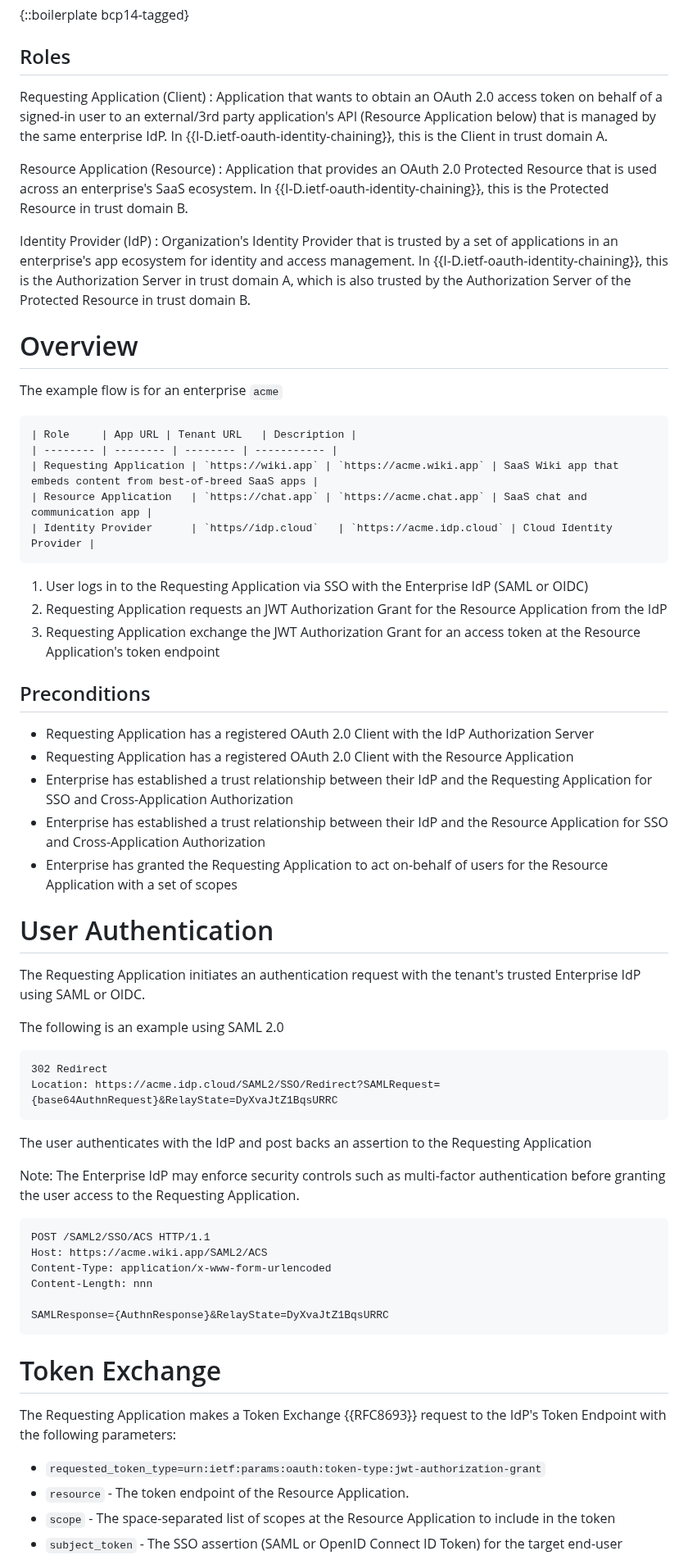
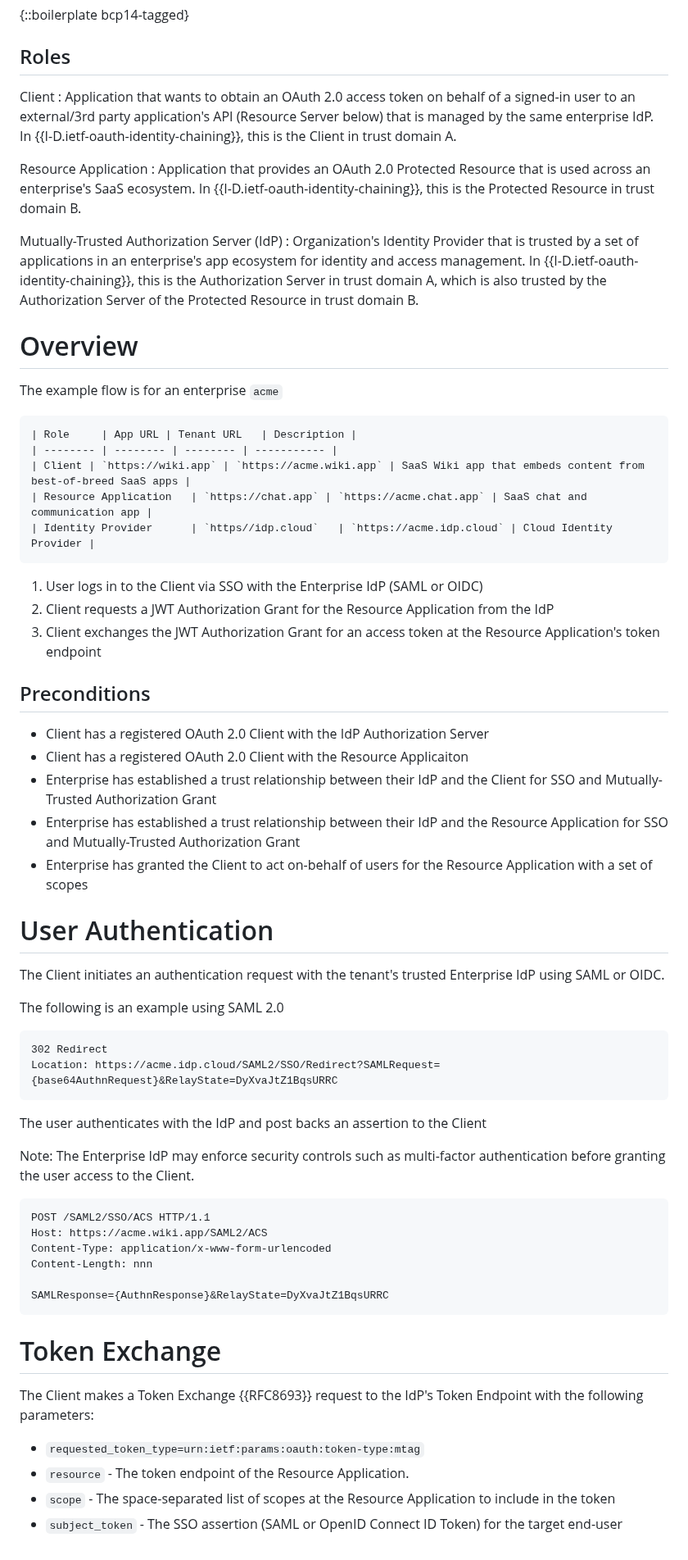
Before and after one commit to aaronpk/draft-parecki-oauth-identity-assertion-authz-grant, a Markdown page: draft-parecki-oauth-mutually-trusted-authorization-grant.md, the part around one of its changes. Shown at 82% size. GitHub-like rendering.

Commit message:
rename draft, update terminology and names

```diff
--- a/draft-parecki-oauth-cross-domain-authorization.md
+++ b/draft-parecki-oauth-mutually-trusted-authorization-grant.md
@@ -69,13 +69,13 @@ This specification extends {{I-D.ietf-oauth-identity-chaining}}, enabling applic
 
 ## Roles
 
-Requesting Application (Client)
-: Application that wants to obtain an OAuth 2.0 access token on behalf of a signed-in user to an external/3rd party application's API (Resource Application below) that is managed by the same enterprise IdP. In {{I-D.ietf-oauth-identity-chaining}}, this is the Client in trust domain A.
+Client
+: Application that wants to obtain an OAuth 2.0 access token on behalf of a signed-in user to an external/3rd party application's API (Resource Server below) that is managed by the same enterprise IdP. In {{I-D.ietf-oauth-identity-chaining}}, this is the Client in trust domain A.
 
-Resource Application (Resource)
+Resource Application
 : Application that provides an OAuth 2.0 Protected Resource that is used across an enterprise's SaaS ecosystem. In {{I-D.ietf-oauth-identity-chaining}}, this is the Protected Resource in trust domain B.
 
-Identity Provider (IdP)
+Mutually-Trusted Authorization Server (IdP)
 : Organization's Identity Provider that is trusted by a set of applications in an enterprise's app ecosystem for identity and access management. In {{I-D.ietf-oauth-identity-chaining}}, this is the Authorization Server in trust domain A, which is also trusted by the Authorization Server of the Protected Resource in trust domain B.
 
 # Overview
@@ -85,36 +85,36 @@ The example flow is for an enterprise `acme`
 
     | Role     | App URL | Tenant URL   | Description |
     | -------- | -------- | -------- | ----------- |
-    | Requesting Application | `https://wiki.app` | `https://acme.wiki.app` | SaaS Wiki app that embeds content from best-of-breed SaaS apps |
+    | Client | `https://wiki.app` | `https://acme.wiki.app` | SaaS Wiki app that embeds content from best-of-breed SaaS apps |
     | Resource Application   | `https://chat.app` | `https://acme.chat.app` | SaaS chat and communication app |
     | Identity Provider      | `https//idp.cloud`   | `https://acme.idp.cloud` | Cloud Identity Provider |
 
 
-1. User logs in to the Requesting Application via SSO with the Enterprise IdP (SAML or OIDC)
-2. Requesting Application requests an JWT Authorization Grant for the Resource Application from the IdP
-3. Requesting Application exchange the JWT Authorization Grant for an access token at the Resource Application's token endpoint
+1. User logs in to the Client via SSO with the Enterprise IdP (SAML or OIDC)
+2. Client requests a JWT Authorization Grant for the Resource Application from the IdP
+3. Client exchanges the JWT Authorization Grant for an access token at the Resource Application's token endpoint
 
 ## Preconditions
 
-- Requesting Application has a registered OAuth 2.0 Client with the IdP Authorization Server
-- Requesting Application has a registered OAuth 2.0 Client with the Resource Application
-- Enterprise has established a trust relationship between their IdP and the Requesting Application for SSO and Cross-Application Authorization
-- Enterprise has established a trust relationship between their IdP and the Resource Application for SSO and Cross-Application Authorization
-- Enterprise has granted the Requesting Application to act on-behalf of users for the Resource Application with a set of scopes
+- Client has a registered OAuth 2.0 Client with the IdP Authorization Server
+- Client has a registered OAuth 2.0 Client with the Resource Applicaiton
+- Enterprise has established a trust relationship between their IdP and the Client for SSO and Mutually-Trusted Authorization Grant
+- Enterprise has established a trust relationship between their IdP and the Resource Application for SSO and Mutually-Trusted Authorization Grant
+- Enterprise has granted the Client to act on-behalf of users for the Resource Application with a set of scopes
 
 
 # User Authentication
 
-The Requesting Application initiates an authentication request with the tenant's trusted Enterprise IdP using SAML or OIDC.
+The Client initiates an authentication request with the tenant's trusted Enterprise IdP using SAML or OIDC.
 
 The following is an example using SAML 2.0
 
     302 Redirect
     Location: https://acme.idp.cloud/SAML2/SSO/Redirect?SAMLRequest={base64AuthnRequest}&RelayState=DyXvaJtZ1BqsURRC
 
-The user authenticates with the IdP and post backs an assertion to the Requesting Application
+The user authenticates with the IdP and post backs an assertion to the Client
 
-Note: The Enterprise IdP may enforce security controls such as multi-factor authentication before granting the user access to the Requesting Application.
+Note: The Enterprise IdP may enforce security controls such as multi-factor authentication before granting the user access to the Client.
 
 
     POST /SAML2/SSO/ACS HTTP/1.1
@@ -127,9 +127,9 @@ Note: The Enterprise IdP may enforce security controls such as multi-factor auth
 
 # Token Exchange
 
-The Requesting Application makes a Token Exchange {{RFC8693}} request to the IdP's Token Endpoint with the following parameters:
+The Client makes a Token Exchange {{RFC8693}} request to the IdP's Token Endpoint with the following parameters:
 
-* `requested_token_type=urn:ietf:params:oauth:token-type:jwt-authorization-grant`
+* `requested_token_type=urn:ietf:params:oauth:token-type:mtag`
 * `resource` - The token endpoint of the Resource Application.
 * `scope` - The space-separated list of scopes at the Resource Application to include in the token
 * `subject_token` - The SSO assertion (SAML or OpenID Connect ID Token) for the target end-user
```
Also changed, not shown: other parts of draft-parecki-oauth-mutually-trusted-authorization-grant.md (+35 -21 lines).
